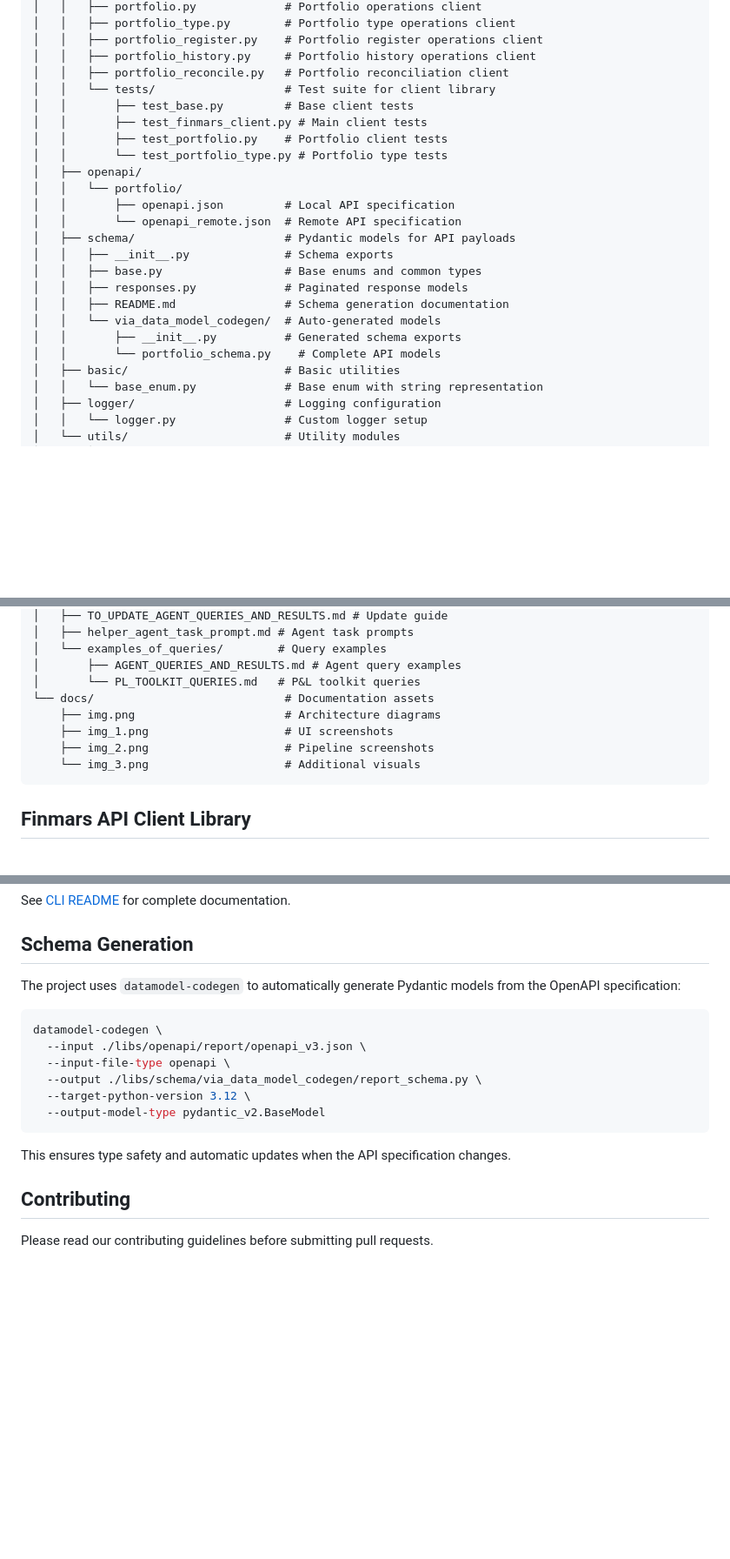
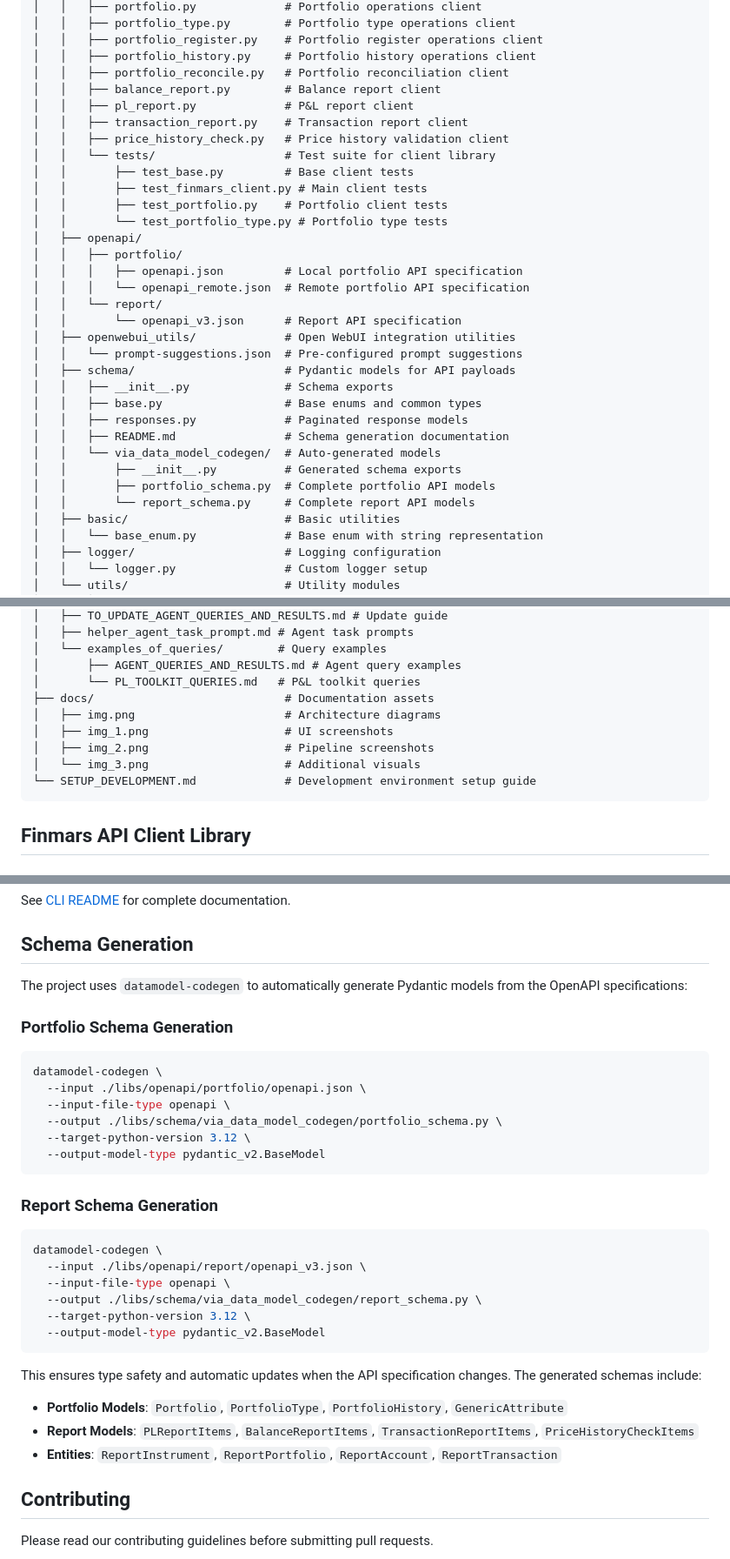
Before and after one commit to finmars-platform/finmars-ai-assistant, a Markdown page: README.md, 3 parts joined by grey strips. Shown: that part at 87% size. Drawn GitHub-style; blank space fills up the shorter version.

````diff
--- a/README.md
+++ b/README.md
@@ -419,15 +456,23 @@ finmars-ai-assistant/
 │   │   ├── portfolio_register.py    # Portfolio register operations client
 │   │   ├── portfolio_history.py     # Portfolio history operations client
 │   │   ├── portfolio_reconcile.py   # Portfolio reconciliation client
+│   │   ├── balance_report.py        # Balance report client
+│   │   ├── pl_report.py             # P&L report client
+│   │   ├── transaction_report.py    # Transaction report client
+│   │   ├── price_history_check.py   # Price history validation client
 │   │   └── tests/                   # Test suite for client library
 │   │       ├── test_base.py         # Base client tests
 │   │       ├── test_finmars_client.py # Main client tests
 │   │       ├── test_portfolio.py    # Portfolio client tests
 │   │       └── test_portfolio_type.py # Portfolio type tests
 │   ├── openapi/
-│   │   └── portfolio/
-│   │       ├── openapi.json         # Local API specification
-│   │       └── openapi_remote.json  # Remote API specification
+│   │   ├── portfolio/
+│   │   │   ├── openapi.json         # Local portfolio API specification
+│   │   │   └── openapi_remote.json  # Remote portfolio API specification
+│   │   └── report/
+│   │       └── openapi_v3.json      # Report API specification
+│   ├── openwebui_utils/             # Open WebUI integration utilities
+│   │   └── prompt-suggestions.json  # Pre-configured prompt suggestions
 │   ├── schema/                      # Pydantic models for API payloads
 │   │   ├── __init__.py              # Schema exports
 │   │   ├── base.py                  # Base enums and common types
@@ -435,7 +480,8 @@ finmars-ai-assistant/
 │   │   ├── README.md                # Schema generation documentation
 │   │   └── via_data_model_codegen/  # Auto-generated models
 │   │       ├── __init__.py          # Generated schema exports
-│   │       └── portfolio_schema.py    # Complete API models
+│   │       ├── portfolio_schema.py  # Complete portfolio API models
+│   │       └── report_schema.py     # Complete report API models
 │   ├── basic/                       # Basic utilities
 │   │   └── base_enum.py             # Base enum with string representation
 │   ├── logger/                      # Logging configuration
@@ -485,11 +534,12 @@ finmars-ai-assistant/
 │   └── examples_of_queries/        # Query examples
 │       ├── AGENT_QUERIES_AND_RESULTS.md # Agent query examples
 │       └── PL_TOOLKIT_QUERIES.md   # P&L toolkit queries
-└── docs/                            # Documentation assets
-    ├── img.png                      # Architecture diagrams
-    ├── img_1.png                    # UI screenshots
-    ├── img_2.png                    # Pipeline screenshots
-    └── img_3.png                    # Additional visuals
+├── docs/                            # Documentation assets
+│   ├── img.png                      # Architecture diagrams
+│   ├── img_1.png                    # UI screenshots
+│   ├── img_2.png                    # Pipeline screenshots
+│   └── img_3.png                    # Additional visuals
+└── SETUP_DEVELOPMENT.md             # Development environment setup guide
 ```
 
 ## Finmars API Client Library
@@ -723,8 +795,19 @@ See [CLI README](cli/README.md) for complete documentation.
 
 ## Schema Generation
 
-The project uses `datamodel-codegen` to automatically generate Pydantic models from the OpenAPI specification:
+The project uses `datamodel-codegen` to automatically generate Pydantic models from the OpenAPI specifications:
 
+### Portfolio Schema Generation
+```bash
+datamodel-codegen \
+  --input ./libs/openapi/portfolio/openapi.json \
+  --input-file-type openapi \
+  --output ./libs/schema/via_data_model_codegen/portfolio_schema.py \
+  --target-python-version 3.12 \
+  --output-model-type pydantic_v2.BaseModel
+```
+
+### Report Schema Generation
 ```bash
 datamodel-codegen \
   --input ./libs/openapi/report/openapi_v3.json \
@@ -734,7 +817,10 @@ datamodel-codegen \
   --output-model-type pydantic_v2.BaseModel
 ```
 
-This ensures type safety and automatic updates when the API specification changes.
+This ensures type safety and automatic updates when the API specification changes. The generated schemas include:
+- **Portfolio Models**: `Portfolio`, `PortfolioType`, `PortfolioHistory`, `GenericAttribute`
+- **Report Models**: `PLReportItems`, `BalanceReportItems`, `TransactionReportItems`, `PriceHistoryCheckItems`
+- **Entities**: `ReportInstrument`, `ReportPortfolio`, `ReportAccount`, `ReportTransaction`
 
 ## Contributing
 Please read our contributing guidelines before submitting pull requests.
````
Also changed, not shown: other parts of README.md (+66 -4 lines).
